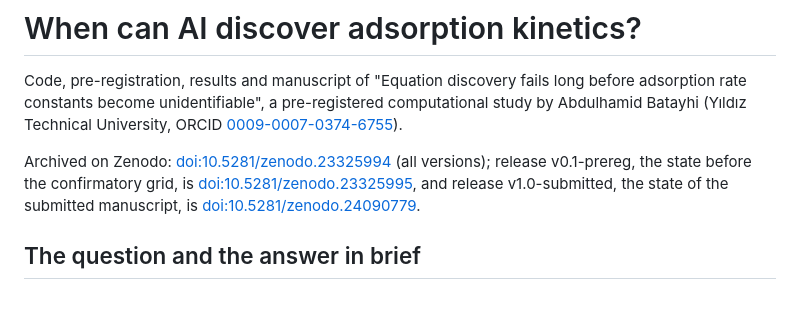
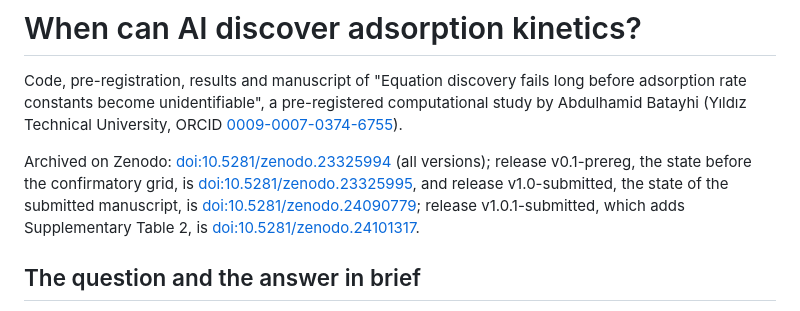
Before and after one commit to abdulhamidbatayhi123/ai-kinetics-discoverability, a Markdown page: README.md, the part around the change. Rendered like a GitHub page.

Commit message:
README: Zenodo version DOI of release v1.0.1-submitted (10.5281/zenodo.24101317)
Co-Authored-By: Claude Opus 5.5 <noreply@anthropic.com>

```diff
--- a/README.md
+++ b/README.md
@@ -9,7 +9,8 @@ Archived on Zenodo: [doi:10.5281/zenodo.23325994](https://doi.org/10.5281/zenodo
 (all versions); release v0.1-prereg, the state before the confirmatory grid, is
 [doi:10.5281/zenodo.23325995](https://doi.org/10.5281/zenodo.23325995), and release v1.0-submitted,
 the state of the submitted manuscript, is
-[doi:10.5281/zenodo.24090779](https://doi.org/10.5281/zenodo.24090779).
+[doi:10.5281/zenodo.24090779](https://doi.org/10.5281/zenodo.24090779); release v1.0.1-submitted,
+which adds Supplementary Table 2, is [doi:10.5281/zenodo.24101317](https://doi.org/10.5281/zenodo.24101317).
 
 ## The question and the answer in brief
 
```
